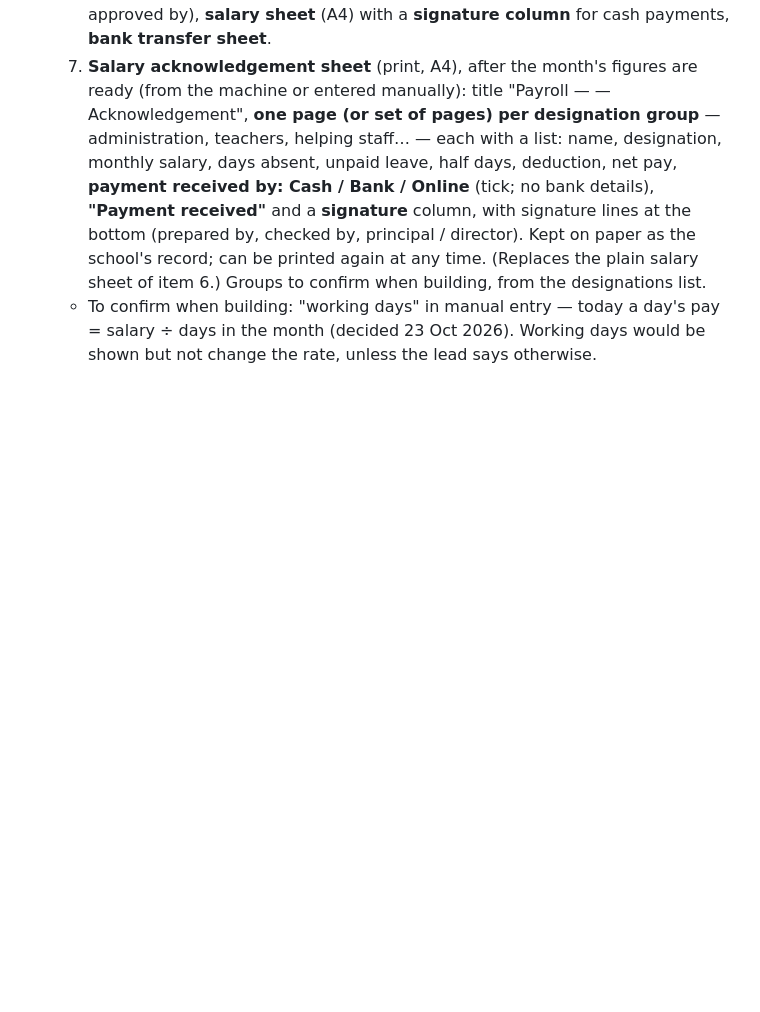
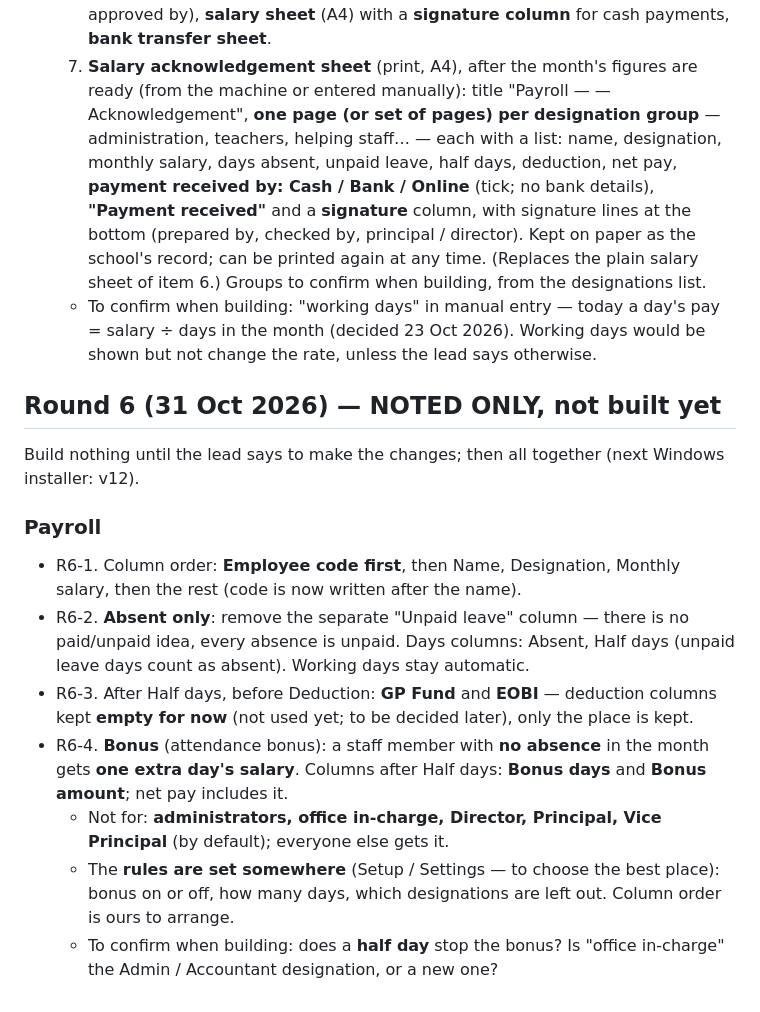
Before and after one commit to thearqamschools/tasems, a Markdown page: docs/CHANGE_REQUESTS.md, the part around the change. Rendered like a GitHub page; blank space fills up the shorter version.

Commit message:
Note round 6 requests R6-1 to R6-4: payroll columns, GP Fund, EOBI, attendance bonus (not built yet)
Co-Authored-By: Claude Opus 5.5 <noreply@anthropic.com>
Claude-Session: https://claude.ai/code/session_01C7JUFoAQbMKbsqz1tgawHN

```diff
--- a/docs/CHANGE_REQUESTS.md
+++ b/docs/CHANGE_REQUESTS.md
@@ -324,3 +324,22 @@ with the child and all brothers and sisters, and the children are called with it
      (Replaces the plain salary sheet of item 6.) Groups to confirm when building, from the designations list.
   - To confirm when building: "working days" in manual entry — today a day's pay = salary ÷ days in the month
     (decided 23 Oct 2026). Working days would be shown but not change the rate, unless the lead says otherwise.
+
+## Round 6 (31 Oct 2026) — NOTED ONLY, not built yet
+Build nothing until the lead says to make the changes; then all together (next Windows installer: v12).
+
+### Payroll
+- R6-1. Column order: **Employee code first**, then Name, Designation, Monthly salary, then the rest (code is
+  now written after the name).
+- R6-2. **Absent only**: remove the separate "Unpaid leave" column — there is no paid/unpaid idea, every absence is
+  unpaid. Days columns: Absent, Half days (unpaid leave days count as absent). Working days stay automatic.
+- R6-3. After Half days, before Deduction: **GP Fund** and **EOBI** — deduction columns kept **empty for now**
+  (not used yet; to be decided later), only the place is kept.
+- R6-4. **Bonus** (attendance bonus): a staff member with **no absence** in the month gets **one extra day's
+  salary**. Columns after Half days: **Bonus days** and **Bonus amount**; net pay includes it.
+  - Not for: **administrators, office in-charge, Director, Principal, Vice Principal** (by default); everyone else
+    gets it.
+  - The **rules are set somewhere** (Setup / Settings — to choose the best place): bonus on or off, how many days,
+    which designations are left out. Column order is ours to arrange.
+  - To confirm when building: does a **half day** stop the bonus? Is "office in-charge" the Admin / Accountant
+    designation, or a new one?
```
